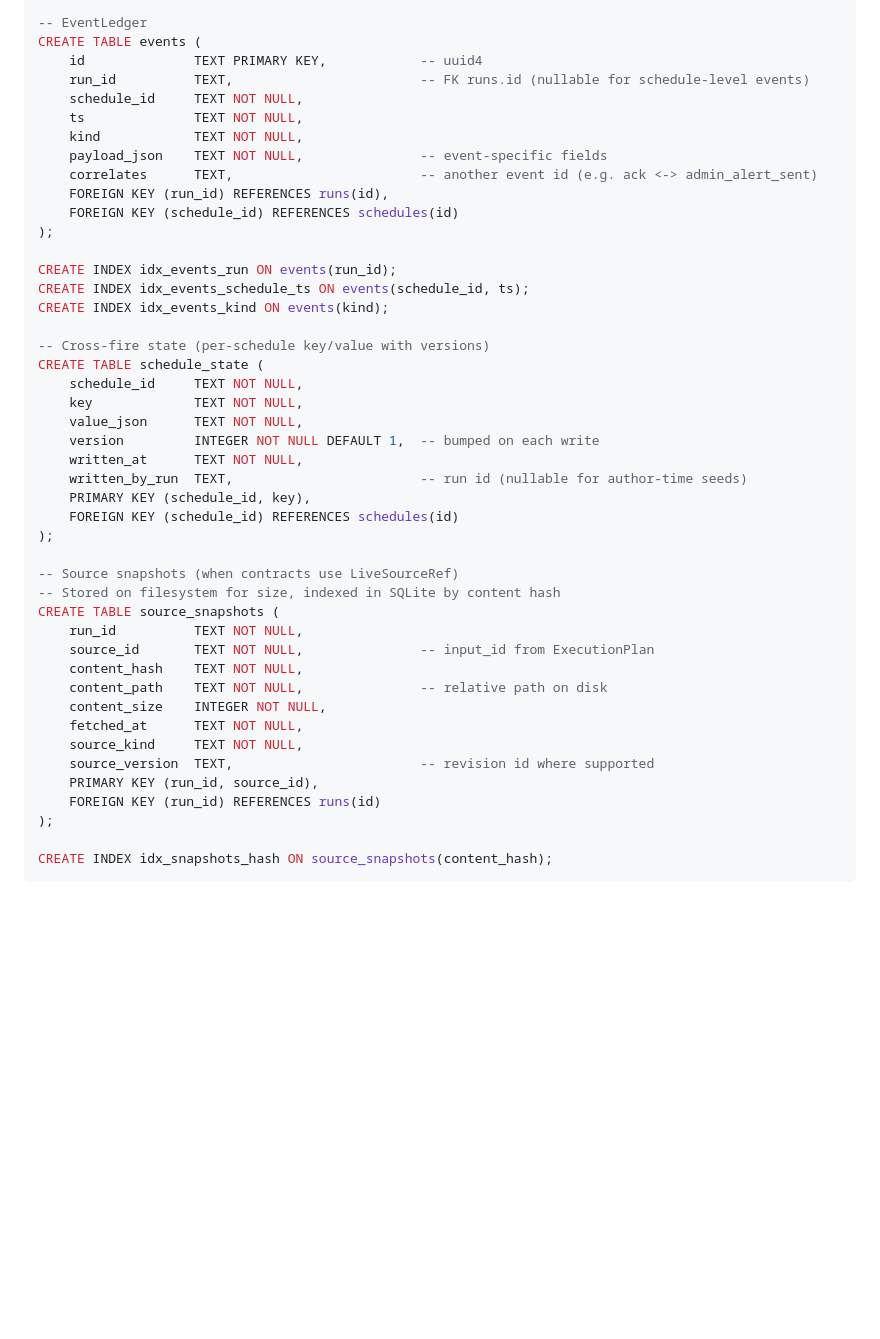
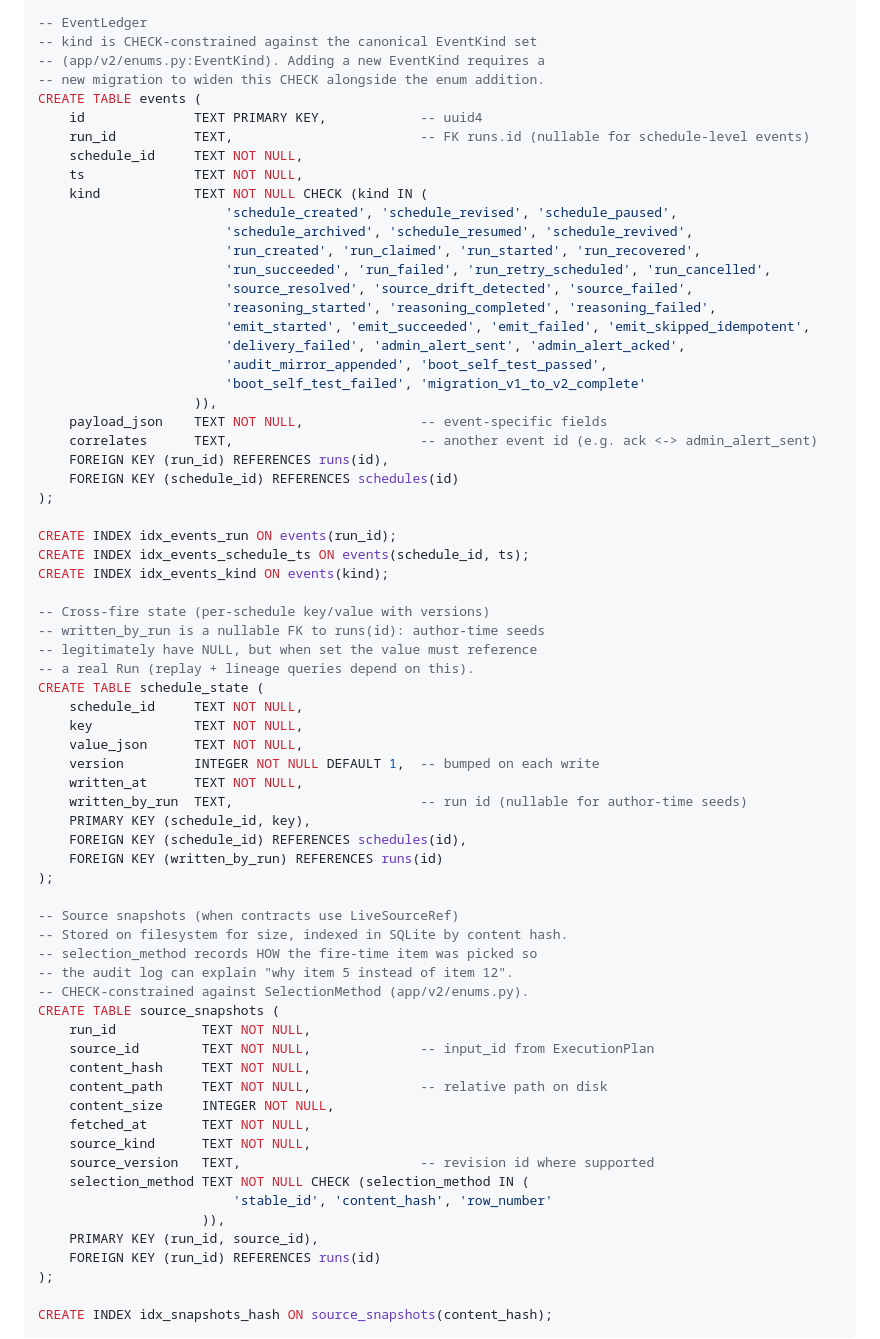
Before and after one commit to misunders2d/ori, a Markdown page: docs/CONTRACTS_V2_DESIGN.md, the part around the change. Rendered like a GitHub page; blank space fills up the shorter version.

Commit message:
docs(scheduler): resync §4.0.2 DDL with v001_initial.sql
Brings the design contract's DDL sketch into exact alignment
with the canonical schema shipped in v001_initial.sql.

Three round-7 tightenings now reflected in §4.0.2:

- events.kind CHECK against the 31-value EventKind set.
- schedule_state.written_by_run is a declared FK to runs(id),
  nullable for author-time seeds.
- source_snapshots gains the selection_method column with
  CHECK against SelectionMethod (stable_id, content_hash,
  row_number).

Doc-only change. No code touched. Phase guard clean. The lock
on this file is released specifically for this resync per
Sergey's explicit go.

Co-Authored-By: Claude Opus 4.7 (1M context) <noreply@anthropic.com>

```diff
--- a/docs/CONTRACTS_V2_DESIGN.md
+++ b/docs/CONTRACTS_V2_DESIGN.md
@@ -353,12 +353,26 @@ CREATE INDEX idx_runs_root ON runs(root_run_id);  -- O(1) retry-chain lookup
 CREATE INDEX idx_runs_schedule_running ON runs(schedule_id, status) WHERE status IN ('claimed', 'running');  -- single-flight check
 
 -- EventLedger
+-- kind is CHECK-constrained against the canonical EventKind set
+-- (app/v2/enums.py:EventKind). Adding a new EventKind requires a
+-- new migration to widen this CHECK alongside the enum addition.
 CREATE TABLE events (
     id              TEXT PRIMARY KEY,            -- uuid4
     run_id          TEXT,                        -- FK runs.id (nullable for schedule-level events)
     schedule_id     TEXT NOT NULL,
     ts              TEXT NOT NULL,
-    kind            TEXT NOT NULL,
+    kind            TEXT NOT NULL CHECK (kind IN (
+                        'schedule_created', 'schedule_revised', 'schedule_paused',
+                        'schedule_archived', 'schedule_resumed', 'schedule_revived',
+                        'run_created', 'run_claimed', 'run_started', 'run_recovered',
+                        'run_succeeded', 'run_failed', 'run_retry_scheduled', 'run_cancelled',
+                        'source_resolved', 'source_drift_detected', 'source_failed',
+                        'reasoning_started', 'reasoning_completed', 'reasoning_failed',
+                        'emit_started', 'emit_succeeded', 'emit_failed', 'emit_skipped_idempotent',
+                        'delivery_failed', 'admin_alert_sent', 'admin_alert_acked',
+                        'audit_mirror_appended', 'boot_self_test_passed',
+                        'boot_self_test_failed', 'migration_v1_to_v2_complete'
+                    )),
     payload_json    TEXT NOT NULL,               -- event-specific fields
     correlates      TEXT,                        -- another event id (e.g. ack <-> admin_alert_sent)
     FOREIGN KEY (run_id) REFERENCES runs(id),
@@ -370,6 +384,9 @@ CREATE INDEX idx_events_schedule_ts ON events(schedule_id, ts);
 CREATE INDEX idx_events_kind ON events(kind);
 
 -- Cross-fire state (per-schedule key/value with versions)
+-- written_by_run is a nullable FK to runs(id): author-time seeds
+-- legitimately have NULL, but when set the value must reference
+-- a real Run (replay + lineage queries depend on this).
 CREATE TABLE schedule_state (
     schedule_id     TEXT NOT NULL,
     key             TEXT NOT NULL,
@@ -378,20 +395,27 @@ CREATE TABLE schedule_state (
     written_at      TEXT NOT NULL,
     written_by_run  TEXT,                        -- run id (nullable for author-time seeds)
     PRIMARY KEY (schedule_id, key),
-    FOREIGN KEY (schedule_id) REFERENCES schedules(id)
+    FOREIGN KEY (schedule_id) REFERENCES schedules(id),
+    FOREIGN KEY (written_by_run) REFERENCES runs(id)
 );
 
 -- Source snapshots (when contracts use LiveSourceRef)
--- Stored on filesystem for size, indexed in SQLite by content hash
+-- Stored on filesystem for size, indexed in SQLite by content hash.
+-- selection_method records HOW the fire-time item was picked so
+-- the audit log can explain "why item 5 instead of item 12".
+-- CHECK-constrained against SelectionMethod (app/v2/enums.py).
 CREATE TABLE source_snapshots (
-    run_id          TEXT NOT NULL,
-    source_id       TEXT NOT NULL,               -- input_id from ExecutionPlan
-    content_hash    TEXT NOT NULL,
-    content_path    TEXT NOT NULL,               -- relative path on disk
-    content_size    INTEGER NOT NULL,
-    fetched_at      TEXT NOT NULL,
-    source_kind     TEXT NOT NULL,
-    source_version  TEXT,                        -- revision id where supported
+    run_id           TEXT NOT NULL,
+    source_id        TEXT NOT NULL,              -- input_id from ExecutionPlan
+    content_hash     TEXT NOT NULL,
+    content_path     TEXT NOT NULL,              -- relative path on disk
+    content_size     INTEGER NOT NULL,
+    fetched_at       TEXT NOT NULL,
+    source_kind      TEXT NOT NULL,
+    source_version   TEXT,                       -- revision id where supported
+    selection_method TEXT NOT NULL CHECK (selection_method IN (
+                         'stable_id', 'content_hash', 'row_number'
+                     )),
     PRIMARY KEY (run_id, source_id),
     FOREIGN KEY (run_id) REFERENCES runs(id)
 );
```
